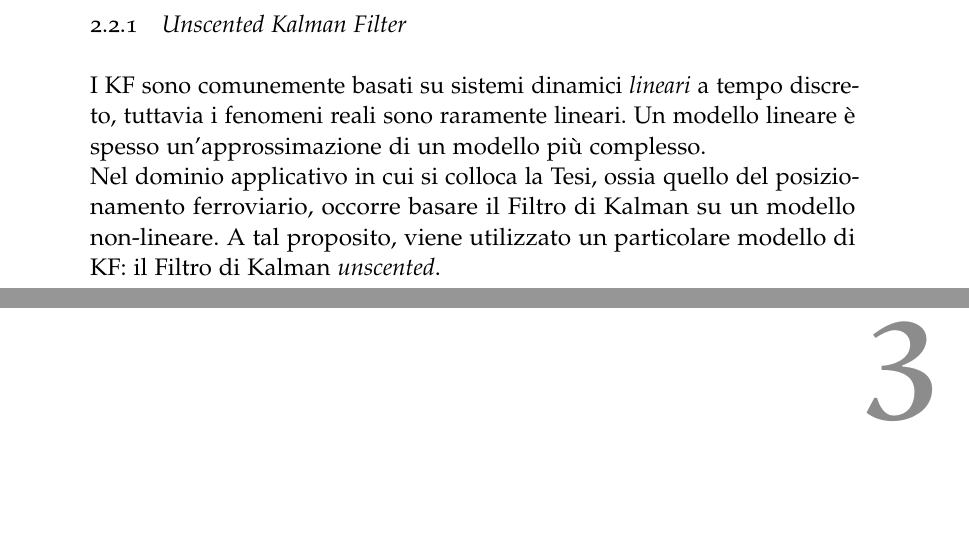
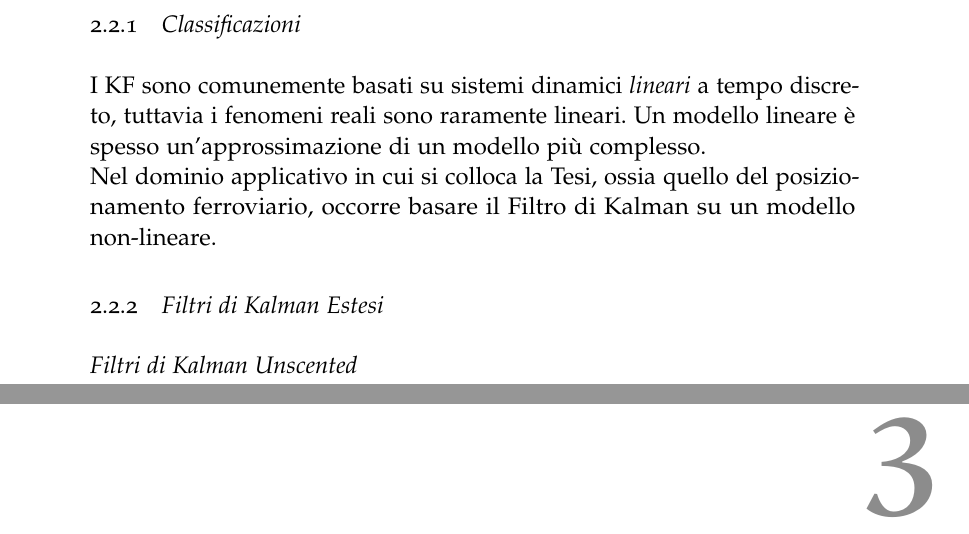
Before and after one commit to alexfoglia1/thesis, a LaTeX thesis (thesis.tex, which reads Chapters/Chapter2.tex): two parts of pages 20 and 21 of 28, joined at a grey line, cut at the place of the change, the shorter picture padded with empty space. Compiled offline with pdfLaTeX; a missing font is replaced by an installed copy or a similar font; an older LaTeX class or package is replaced by its successor.

Commit message:
migliorate sezioni cap2

```diff
--- a/Chapters/Chapter2.tex
+++ b/Chapters/Chapter2.tex
@@ -54,6 +54,8 @@ $$
 p_{X_i} = \{p_j:P(X_i = j) = p_j\},\;\;\;\;i = 1,\dots,N
 $$
 Un KF \`e essenzialmente un algoritmo che utilizza una serie di osservazioni $X_i = j$, e cerca di produrre la stima di una \emph{distribuzione di probabilit\`a congiunta} delle variabili casuali $X_i$.
-\subsection{Unscented Kalman Filter}
+\subsection{Classificazioni}
 I KF sono comunemente basati su sistemi dinamici \emph{lineari} a tempo discreto, tuttavia i fenomeni reali sono raramente lineari. Un modello lineare \`e spesso un'approssimazione di un modello pi\`u complesso.\\*
-Nel dominio applicativo in cui si colloca la Tesi, ossia quello del posizionamento ferroviario, occorre basare il Filtro di Kalman su un modello non-lineare. A tal proposito, viene utilizzato un particolare modello di KF: il Filtro di Kalman \emph{unscented}.\\*
+Nel dominio applicativo in cui si colloca la Tesi, ossia quello del posizionamento ferroviario, occorre basare il Filtro di Kalman su un modello non-lineare.
+\subsection{Filtri di Kalman Estesi}
+\subsubsection{Filtri di Kalman Unscented}
```
